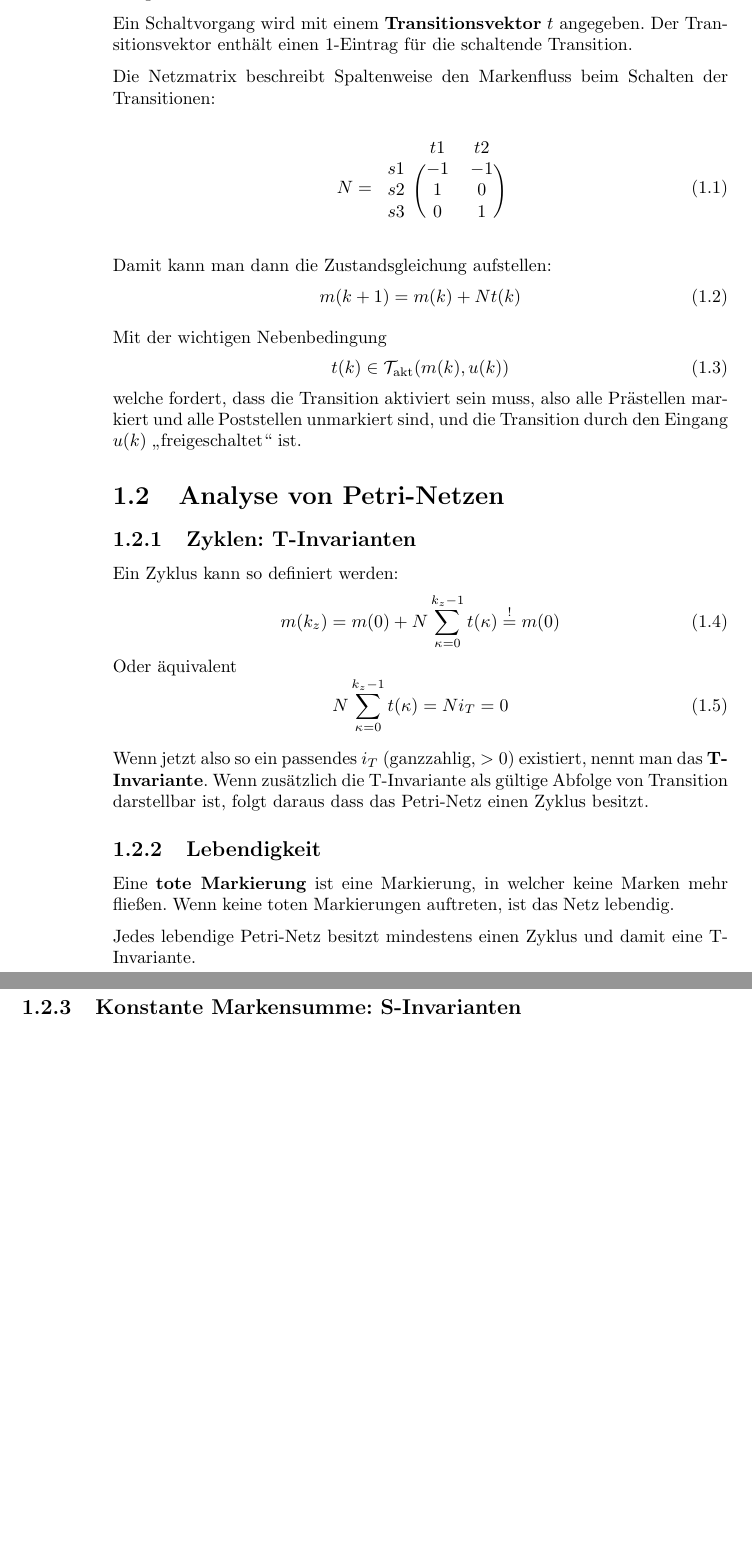
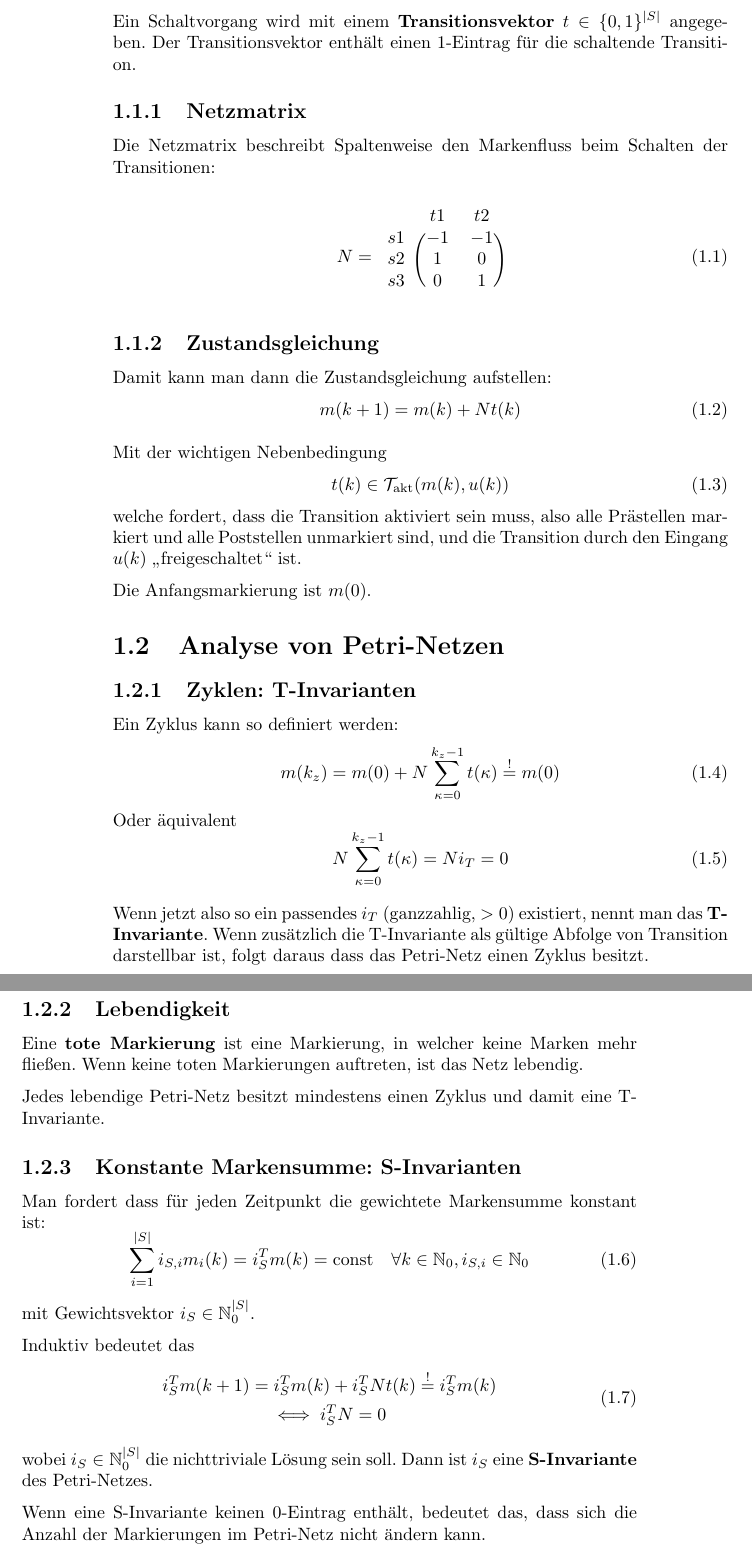
Before and after one commit to ottojo/Automatisierungstechnik, a LaTeX book (Zusammenfassung/automatisierungstechnik.tex, which reads Zusammenfassung/ereignisdiskrete_systeme.tex): two parts of pages 6 and 7 of 22, joined at a grey line, cut at the place of the change, the shorter picture padded with empty space. Compiled offline with pdfLaTeX.

Commit message:
s-invarianten

```diff
--- a/Zusammenfassung/ereignisdiskrete_systeme.tex
+++ b/Zusammenfassung/ereignisdiskrete_systeme.tex
@@ -4,8 +4,9 @@ Der Zustand eines Petri-Netzes wird durch einen \emph{Markierungsvektor} $m$ ang
 Das ist bei uns ein binärer Vektor der angibt welche Stellen mit Marken belegt sind.
 
-Ein Schaltvorgang wird mit einem \emph{Transitionsvektor} $t$ angegeben.
+Ein Schaltvorgang wird mit einem \emph{Transitionsvektor} $t \in \{0,1\}^{|S|}$ angegeben.
 Der Transitionsvektor enthält einen $1$-Eintrag für die schaltende Transition.
 
+\subsection{Netzmatrix}
 Die Netzmatrix beschreibt Spaltenweise den Markenfluss beim Schalten der Transitionen:
 
 \begin{equation}
@@ -20,6 +21,7 @@ Die Netzmatrix beschreibt Spaltenweise den Markenfluss beim Schalten der Transit
     \end{blockarray}
 \end{equation}
 
+\subsection{Zustandsgleichung}
 Damit kann man dann die Zustandsgleichung aufstellen:
 \begin{equation}
     m(k+1) = m(k) + N t(k)
@@ -32,6 +34,8 @@ Mit der wichtigen Nebenbedingung
 welche fordert, dass die Transition aktiviert sein muss, also alle
 Prästellen markiert und alle Poststellen unmarkiert sind, und die Transition
 durch den Eingang $u(k)$ "freigeschaltet" ist.
+
+Die Anfangsmarkierung ist $m(0)$.
 
 \section{Analyse von Petri-Netzen}
 \subsection{Zyklen: T-Invarianten}
@@ -56,3 +60,22 @@ Wenn keine toten Markierungen auftreten, ist das Netz lebendig.
 Jedes lebendige Petri-Netz besitzt mindestens einen Zyklus und damit eine T-Invariante.
 
 \subsection{Konstante Markensumme: S-Invarianten}
+Man fordert dass für jeden Zeitpunkt die gewichtete Markensumme konstant ist:
+\begin{equation}
+    \sum_{i=1}^{|S|} i_{S,i} m_i(k) = i_S^T m(k) = \text{const} \quad
+    \forall k\in \mathbb{N}_0, i_{S,i}\in \mathbb{N}_0
+\end{equation}
+mit Gewichtsvektor $i_S \in \mathbb{N}_0^{|S|}$.
+
+Induktiv bedeutet das
+\begin{equation}
+\begin{gathered}
+    i_S^Tm(k+1) = i_S^Tm(k) + i_S^TNt(k) \stackrel{!}{=} i_S^Tm(k) \\
+    \iff i_S^TN = 0
+\end{gathered}
+\end{equation}
+wobei $i_S \in \mathbb{N}_0^{|S|}$ die nichttriviale Lösung sein soll.
+Dann ist $i_S$ eine \emph{S-Invariante} des Petri-Netzes.
+
+Wenn eine S-Invariante keinen 0-Eintrag enthält, bedeutet das, dass sich die
+Anzahl der Markierungen im Petri-Netz nicht ändern kann.
```
Also changed, not shown: Zusammenfassung/ereignisdiskrete_systeme.tex (2 more changed lines).
